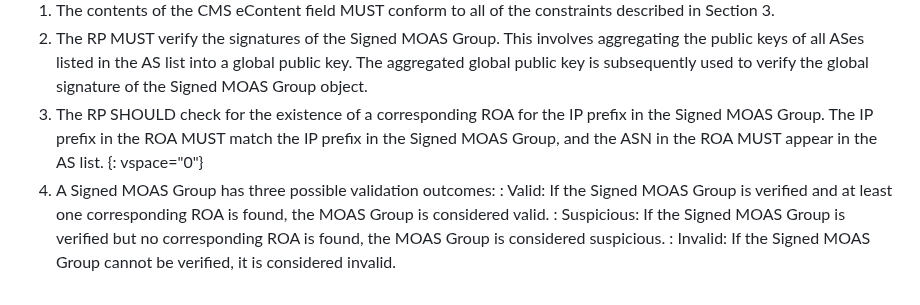
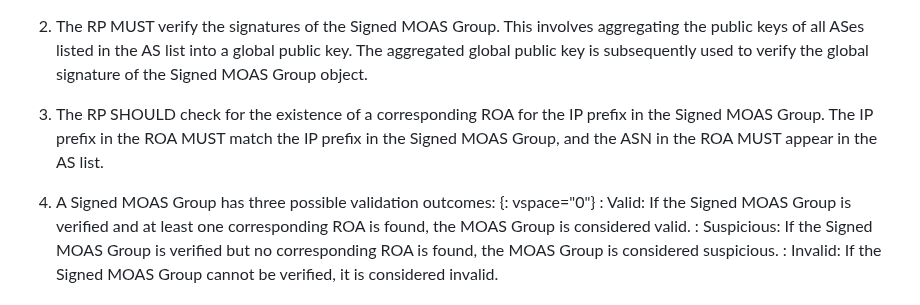
Before and after one commit to liqi16/draft-li-sidrops-rpki-moasgroup, a Markdown page: draft-li-sidrops-rpki-moasgroup.md, the part around the change. GitHub-like rendering.

```diff
--- a/draft-li-sidrops-rpki-moasgroup.md
+++ b/draft-li-sidrops-rpki-moasgroup.md
@@ -160,8 +160,9 @@ To validate a MoasGroup, the relying party MUST perform all the validation check
 1. The contents of the CMS eContent field MUST conform to all of the constraints described in Section 3.
 2. The RP MUST verify the signatures of the Signed MOAS Group. This involves aggregating the public keys of all ASes listed in the AS list into a global public key. The aggregated global public key is subsequently used to verify the global signature of the Signed MOAS Group object.
 3. The RP SHOULD check for the existence of a corresponding ROA for the IP prefix in the Signed MOAS Group. The IP prefix in the ROA MUST match the IP prefix in the Signed MOAS Group, and the ASN in the ROA MUST appear in the AS list.
+
+4. A Signed MOAS Group has three possible validation outcomes:
 {: vspace="0"}
-4. A Signed MOAS Group has three possible validation outcomes:
 : Valid: If the Signed MOAS Group is verified and at least one corresponding ROA is found, the MOAS Group is considered valid.
 : Suspicious: If the Signed MOAS Group is verified but no corresponding ROA is found, the MOAS Group is considered suspicious.
 : Invalid: If the Signed MOAS Group cannot be verified, it is considered invalid.
```
